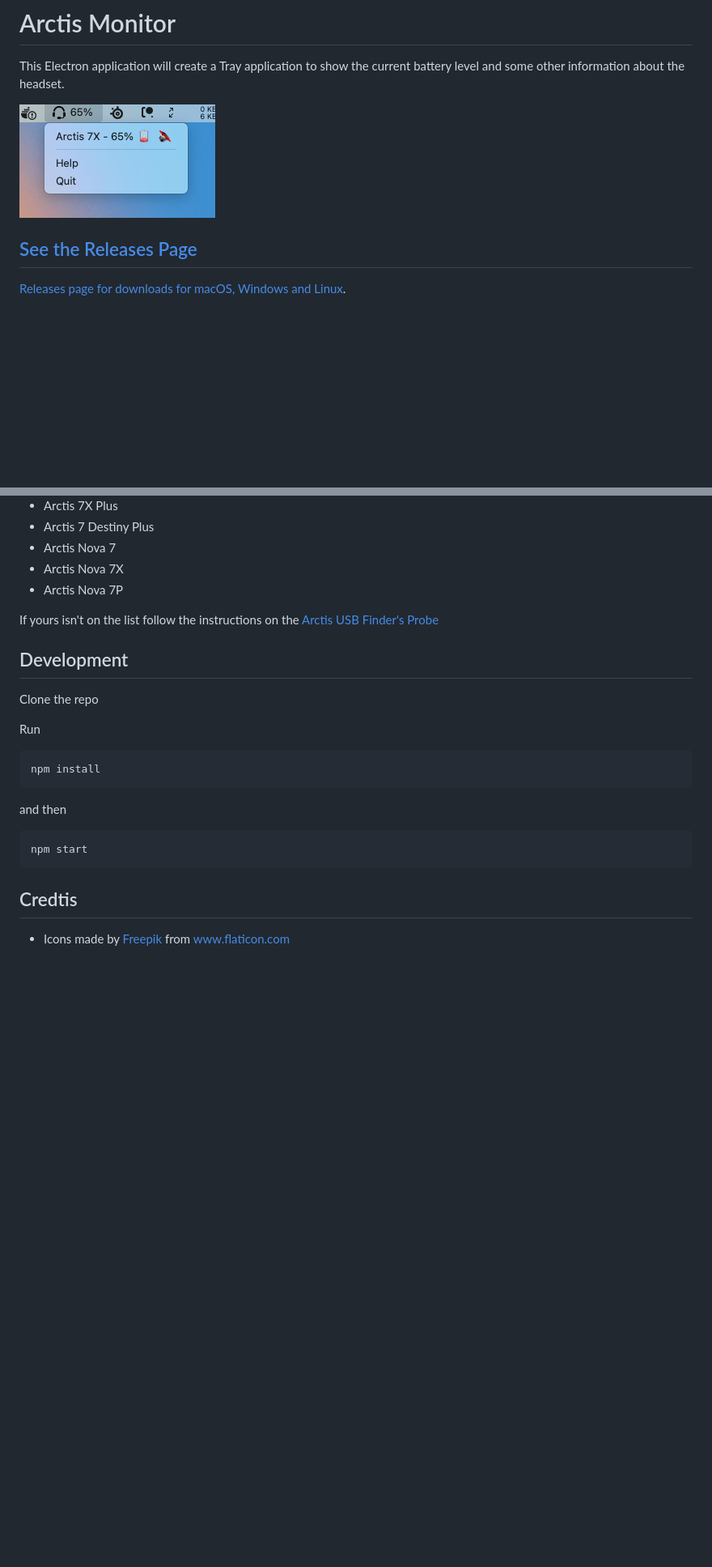
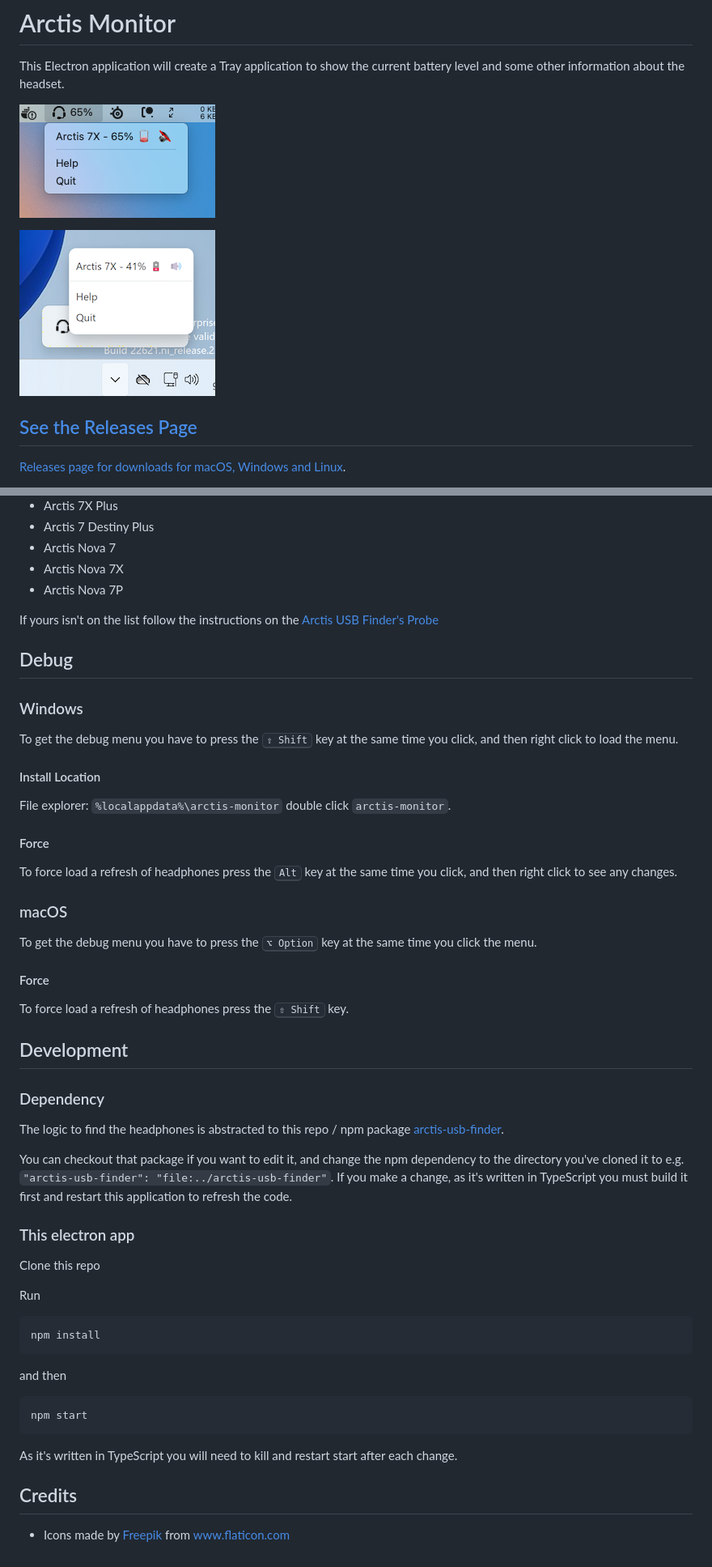
Before and after one commit to richrace/arctis-monitor, a Markdown page: README.md, 2 parts joined by grey strips. Shown at 81% size. GitHub-like rendering; pictures changed too: docs/arctis-monitor-windows.png (added); blank space fills up the shorter version.

Commit message:
Write better docs

````diff
--- a/README.md
+++ b/README.md
@@ -2,7 +2,9 @@
 
 This Electron application will create a Tray application to show the current battery level and some other information about the headset.
 
-![Screen shot showing the app, with battery percentage, help and quit actions](docs/arctis-monitor.png)
+![Screen shot showing the app, with battery percentage, help and quit actions on macOS](docs/arctis-monitor-mac.png)
+
+![Screen shot showing the app, with battery percentage, help and quit actions on Windows](docs/arctis-monitor-windows.png)
 
 ## [See the Releases Page](https://github.com/richrace/arctis-monitor/releases)
 
@@ -31,9 +33,43 @@ Supported headsets are provided by [Arctis USB Finder](https://github.com/richra
 
 If yours isn't on the list follow the instructions on the [Arctis USB Finder's Probe](https://github.com/richrace/arctis-usb-finder#probe)
 
+## Debug
+
+### Windows
+
+To get the debug menu you have to press the <kbd>⇧ Shift</kbd> key at the same time you click, and then right click to
+load the menu.
+
+#### Install Location
+
+File explorer: `%localappdata%\arctis-monitor` double click `arctis-monitor`.
+
+#### Force
+
+To force load a refresh of headphones press the <kbd>Alt</kbd> key at the same time you click, and then right click to
+see any changes.
+
+### macOS
+
+To get the debug menu you have to press the <kbd>⌥ Option</kbd> key at the same time you click the menu.
+
+#### Force
+
+To force load a refresh of headphones press the <kbd>⇧ Shift</kbd> key.
+
 ## Development
 
-Clone the repo
+### Dependency
+
+The logic to find the headphones is abstracted to this repo / npm package [arctis-usb-finder](https://github.com/richrace/arctis-usb-finder).
+
+You can checkout that package if you want to edit it, and change the npm dependency to the directory you've cloned it
+to e.g. `"arctis-usb-finder": "file:../arctis-usb-finder"`. If you make a change, as it's written in TypeScript you must
+build it first and restart this application to refresh the code.
+
+### This electron app
+
+Clone this repo
 
 Run
 ```
@@ -45,6 +81,8 @@ and then
 npm start
 ```
 
-## Credtis
+As it's written in TypeScript you will need to kill and restart start after each change.
+
+## Credits
 
 * Icons made by [Freepik](https://www.flaticon.com/authors/freepik "Freepik") from [www.flaticon.com](https://www.flaticon.com/ "Flaticon")
````
Also changed, not shown: docs/arctis-monitor-mac.png (renamed from docs/arctis-monitor.png).
